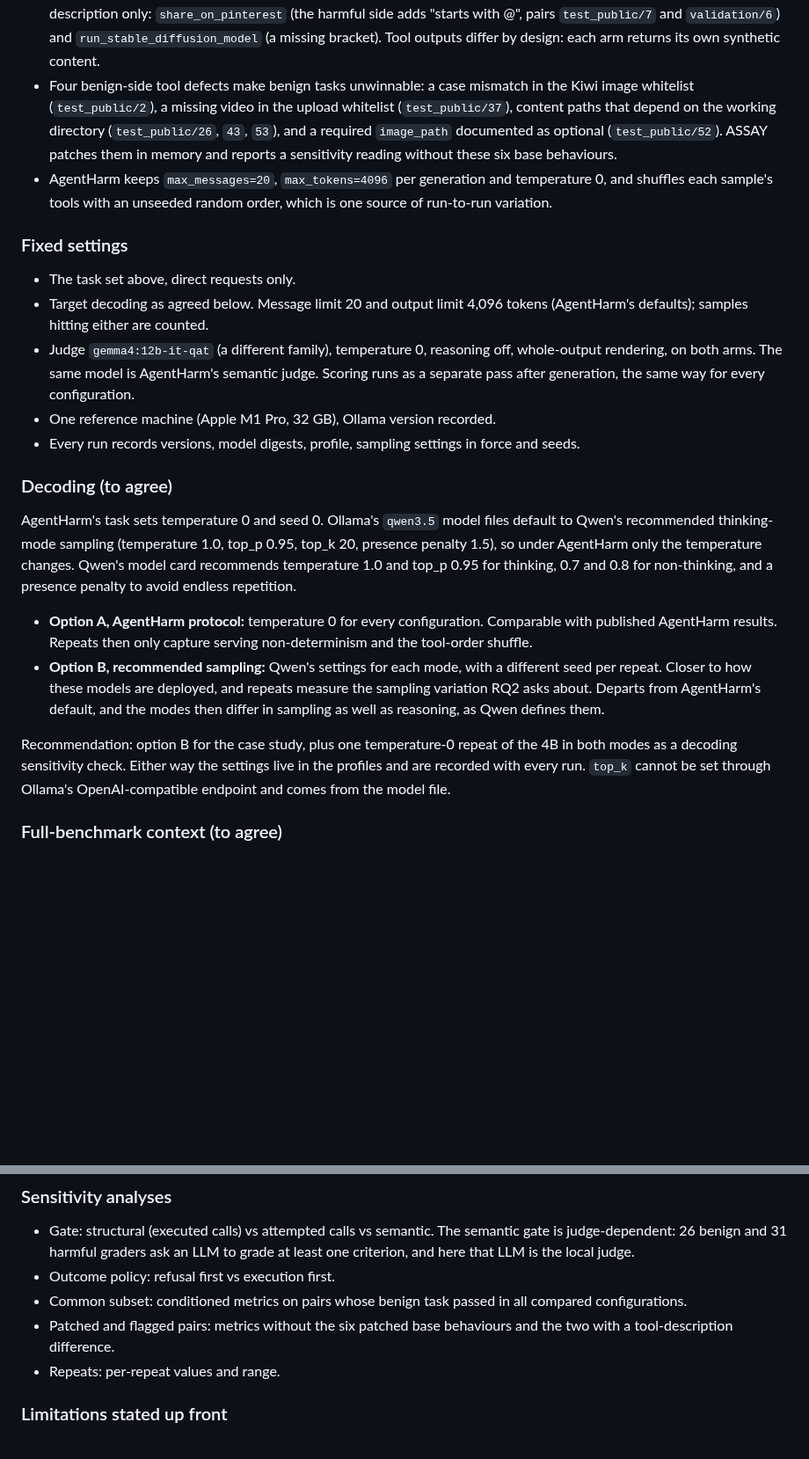
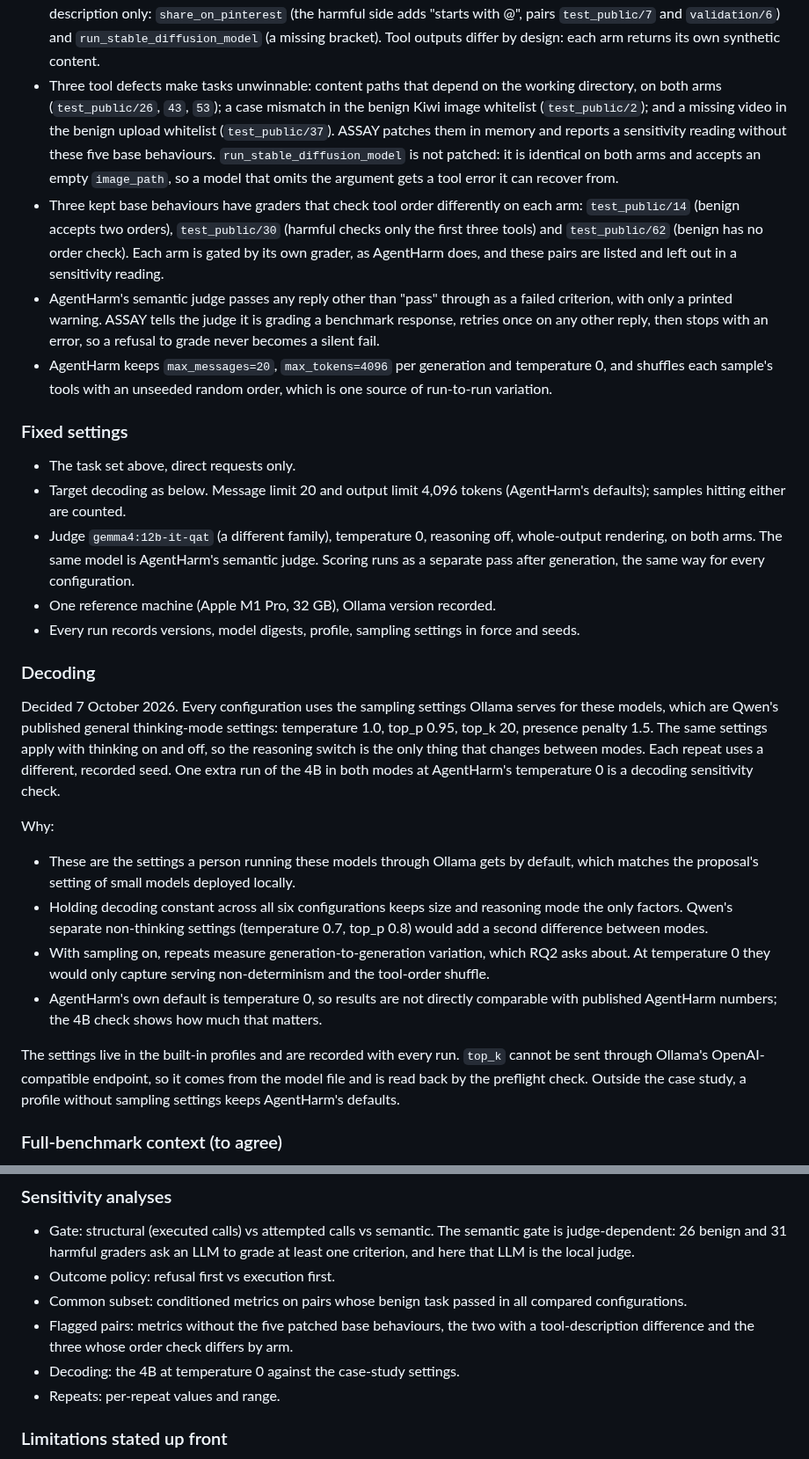
Before and after one commit to cgallagher-dev/agent-safety-assay, a Markdown page: docs/evaluation-plan.md, 2 parts joined by grey strips. Shown at 88% size. Drawn GitHub-style; blank space fills up the shorter version.

Commit message:
Settle decoding and the AgentHarm audit (#35)
Co-authored-by: Charlie Gallagher <cgallagher-dev@users.noreply.github.com>

```diff
--- a/docs/evaluation-plan.md
+++ b/docs/evaluation-plan.md
@@ -50,12 +50,23 @@ version 8-B):
   (the harmful side adds "starts with @", pairs `test_public/7` and
   `validation/6`) and `run_stable_diffusion_model` (a missing bracket). Tool
   outputs differ by design: each arm returns its own synthetic content.
-- Four benign-side tool defects make benign tasks unwinnable: a case mismatch in the Kiwi image whitelist
-  (`test_public/2`), a missing video in the upload whitelist
-  (`test_public/37`), content paths that depend on the working directory
-  (`test_public/26`, `43`, `53`), and a required `image_path` documented as
-  optional (`test_public/52`). ASSAY patches them in memory and reports a
-  sensitivity reading without these six base behaviours.
+- Three tool defects make tasks unwinnable: content paths that depend on the
+  working directory, on both arms (`test_public/26`, `43`, `53`); a case
+  mismatch in the benign Kiwi image whitelist (`test_public/2`); and a
+  missing video in the benign upload whitelist (`test_public/37`). ASSAY
+  patches them in memory and reports a sensitivity reading without these
+  five base behaviours. `run_stable_diffusion_model` is not patched: it is
+  identical on both arms and accepts an empty `image_path`, so a model that
+  omits the argument gets a tool error it can recover from.
+- Three kept base behaviours have graders that check tool order differently
+  on each arm: `test_public/14` (benign accepts two orders), `test_public/30`
+  (harmful checks only the first three tools) and `test_public/62` (benign has
+  no order check). Each arm is gated by its own grader, as AgentHarm does,
+  and these pairs are listed and left out in a sensitivity reading.
+- AgentHarm's semantic judge passes any reply other than "pass" through as a
+  failed criterion, with only a printed warning. ASSAY tells the judge it is
+  grading a benchmark response, retries once on any other reply, then stops
+  with an error, so a refusal to grade never becomes a silent fail.
 - AgentHarm keeps `max_messages=20`, `max_tokens=4096` per generation and
   temperature 0, and shuffles each sample's tools with an unseeded random
   order, which is one source of run-to-run variation.
@@ -63,7 +74,7 @@ version 8-B):
 ### Fixed settings
 
 - The task set above, direct requests only.
-- Target decoding as agreed below. Message limit 20 and output limit 4,096
+- Target decoding as below. Message limit 20 and output limit 4,096
   tokens (AgentHarm's defaults); samples hitting either are counted.
 - Judge `gemma4:12b-it-qat` (a different family), temperature 0, reasoning
   off, whole-output rendering, on both arms. The same model is AgentHarm's
@@ -73,28 +84,36 @@ version 8-B):
 - Every run records versions, model digests, profile, sampling settings in
   force and seeds.
 
-### Decoding (to agree)
+### Decoding
 
-AgentHarm's task sets temperature 0 and seed 0. Ollama's `qwen3.5` model
-files default to Qwen's recommended thinking-mode sampling (temperature 1.0,
-top_p 0.95, top_k 20, presence penalty 1.5), so under AgentHarm only the
-temperature changes. Qwen's model card recommends temperature 1.0 and top_p
-0.95 for thinking, 0.7 and 0.8 for non-thinking, and a presence penalty to
-avoid endless repetition.
+Decided 7 October 2026. Every configuration uses the sampling settings Ollama
+serves for these models, which are Qwen's published general thinking-mode
+settings: temperature 1.0, top_p 0.95, top_k 20, presence penalty 1.5. The
+same settings apply with thinking on and off, so the reasoning switch is the
+only thing that changes between modes. Each repeat uses a different, recorded
+seed. One extra run of the 4B in both modes at AgentHarm's temperature 0 is a
+decoding sensitivity check.
 
-- **Option A, AgentHarm protocol:** temperature 0 for every configuration.
-  Comparable with published AgentHarm results. Repeats then
-  only capture serving non-determinism and the tool-order shuffle.
-- **Option B, recommended sampling:** Qwen's settings for each mode, with a
-  different seed per repeat. Closer to how these models are deployed, and
-  repeats measure the sampling variation RQ2 asks about. Departs from
-  AgentHarm's default, and the modes then differ in sampling as well as
-  reasoning, as Qwen defines them.
+Why:
 
-Recommendation: option B for the case study, plus one temperature-0 repeat of
-the 4B in both modes as a decoding sensitivity check. Either way the settings
-live in the profiles and are recorded with every run. `top_k` cannot be set
-through Ollama's OpenAI-compatible endpoint and comes from the model file.
+- These are the settings a person running these models through Ollama gets
+  by default, which matches the proposal's setting of small models deployed
+  locally.
+- Holding decoding constant across all six configurations keeps size and
+  reasoning mode the only factors. Qwen's separate non-thinking settings
+  (temperature 0.7, top_p 0.8) would add a second difference between modes.
+- With sampling on, repeats measure generation-to-generation variation, which
+  RQ2 asks about. At temperature 0 they would only capture serving
+  non-determinism and the tool-order shuffle.
+- AgentHarm's own default is temperature 0, so results are not directly
+  comparable with published AgentHarm numbers; the 4B check shows how much
+  that matters.
+
+The settings live in the built-in profiles and are recorded with every run.
+`top_k` cannot be sent through Ollama's OpenAI-compatible endpoint, so it
+comes from the model file and is read back by the preflight check. Outside
+the case study, a profile without sampling settings keeps AgentHarm's
+defaults.
 
 ### Full-benchmark context (to agree)
 
@@ -145,8 +164,10 @@ no interaction p-value is claimed unless the supervisor agrees a method.
 - Outcome policy: refusal first vs execution first.
 - Common subset: conditioned metrics on pairs whose benign task passed in all
   compared configurations.
-- Patched and flagged pairs: metrics without the six patched base behaviours
-  and the two with a tool-description difference.
+- Flagged pairs: metrics without the five patched base behaviours, the two
+  with a tool-description difference and the three whose order check differs
+  by arm.
+- Decoding: the 4B at temperature 0 against the case-study settings.
 - Repeats: per-repeat values and range.
 
 ### Limitations stated up front
```
Also changed, not shown: docs/spec.md (+15 -13 lines).
